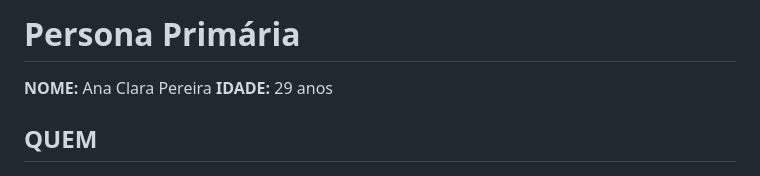
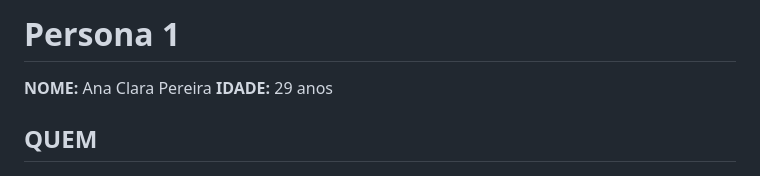
Before and after one commit to Alicia-Miranda/MasterClass, a Markdown page: doc/personas/persona_1.md, the part around the change. GitHub-like rendering.

```diff
--- a/doc/personas/persona_1.md
+++ b/doc/personas/persona_1.md
@@ -1,4 +1,4 @@
-# Persona Primária
+# Persona 1
 **NOME:** Ana Clara Pereira
 **IDADE:** 29 anos
 
```
